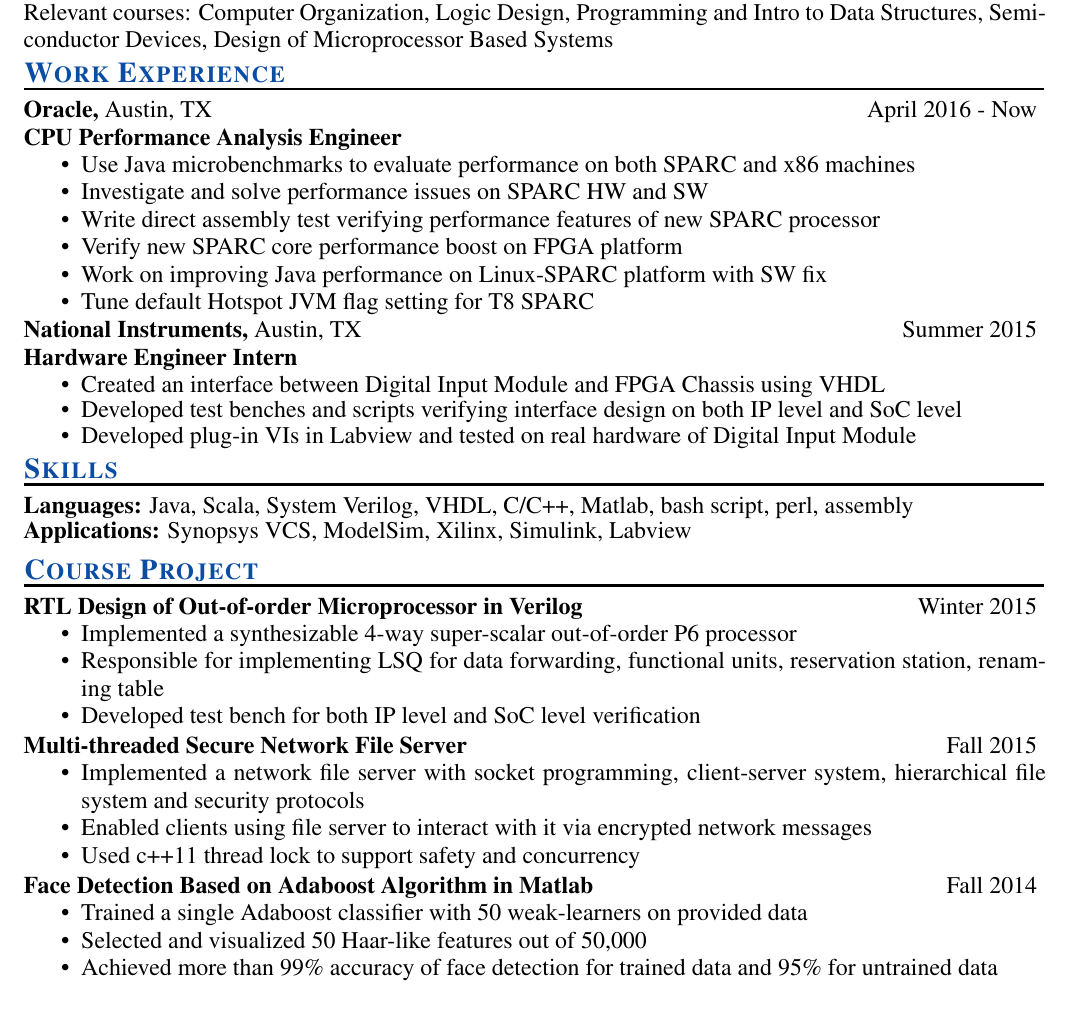
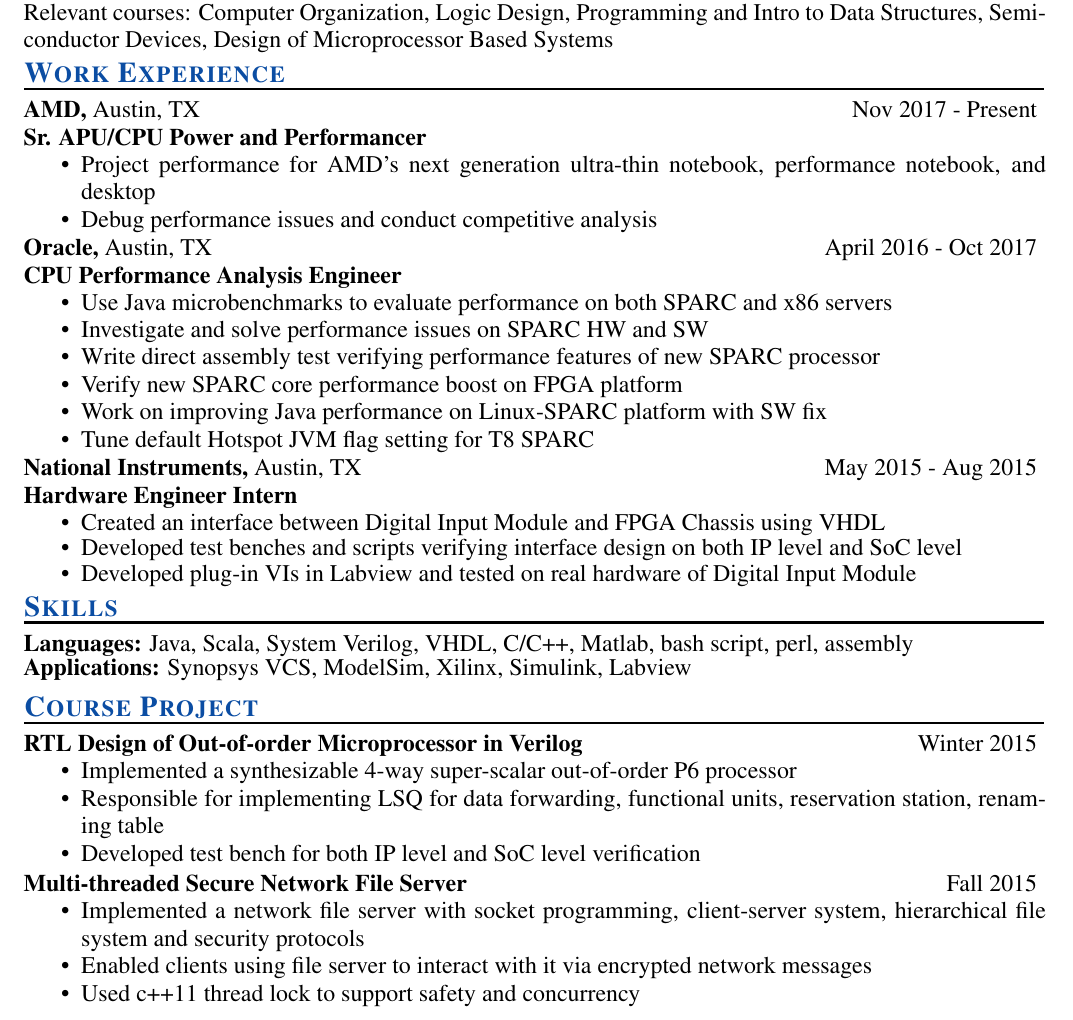
Before and after one commit to anchorbob/ResumeGit, a LaTeX CV (Bo_ZHANG_Resume.tex): part of the page, cut so that both start at the same text. Compiled offline with pdfLaTeX.

Commit message:
first resume after joining AMD

```diff
--- a/Bo_ZHANG_Resume.tex
+++ b/Bo_ZHANG_Resume.tex
@@ -88,11 +88,21 @@
 \vspace{-10pt}
 \rule{18cm}{0.5mm}\\
 \parshape 1 -\sectionwidth \resumewidth
-{\textbf{Oracle,}  Austin, TX\hfill April 2016 - Now} \hspace{-0.58in}\vspace{-0mm}\\\
+{\textbf{AMD,}  Austin, TX\hfill Nov 2017 - Present} \hspace{-0.58in}\vspace{-0mm}\\\
+  \textbf{Sr. APU/CPU Power and Performancer} \\
+ \vspace{-14pt}
+ \begin{itemize}[leftmargin=-0.1in]
+   \item Project performance for AMD's next generation ultra-thin notebook, performance notebook, and desktop\vspace{-4pt}
+   \item Debug performance issues and conduct competitive analysis  \vspace{-4pt}
+  \end{itemize}
+\vspace{-10pt}
+
+\parshape 1 -\sectionwidth \resumewidth
+{\textbf{Oracle,}  Austin, TX\hfill April 2016 - Oct 2017} \hspace{-0.58in}\vspace{-0mm}\\\
   \textbf{CPU Performance Analysis Engineer} \\
  \vspace{-14pt}
  \begin{itemize}[leftmargin=-0.1in]
-   \item Use Java microbenchmarks to evaluate performance on both SPARC and x86 machines\vspace{-4pt}
+   \item Use Java microbenchmarks to evaluate performance on both SPARC and x86 servers\vspace{-4pt}
    \item Investigate and solve performance issues on SPARC HW and SW  \vspace{-4pt}
    \item Write direct assembly test verifying performance features of new SPARC processor \vspace{-4pt}
    \item Verify new SPARC core performance boost on FPGA platform \vspace{-4pt}
@@ -103,7 +113,7 @@
 \vspace{-10pt}
 
 \parshape 1 -\sectionwidth \resumewidth
-{\textbf{National Instruments,}  Austin, TX\hfill Summer 2015} \hspace{-0.58in}\vspace{-0mm}\\\
+{\textbf{National Instruments,}  Austin, TX\hfill May 2015 - Aug 2015} \hspace{-0.58in}\vspace{-0mm}\\\
   \textbf{Hardware Engineer Intern} \\
  \vspace{-14pt}
  \begin{itemize}[leftmargin=-0.1in]
@@ -191,14 +201,14 @@
 %   \end{itemize}\vspace{-10pt}
 
 
-\parshape 1 -\sectionwidth \resumewidth
-\textbf{Face Detection Based on Adaboost Algorithm in Matlab}   \hfill{Fall 2014}  \hspace{-0.58in}\vspace{-0mm}\\
-\vspace{-14pt}
- \begin{itemize}[leftmargin=-0.1in]
-  \item Trained a single Adaboost classifier with 50 weak-learners on provided data  \vspace{-4pt}
-  \item Selected and visualized 50 Haar-like features out of 50,000\vspace{-4pt}
-  \item Achieved more than 99\% accuracy of face detection for trained data and 95\% for untrained data\vspace{-3pt}
-  \end{itemize}\vspace{-10pt}
+%\parshape 1 -\sectionwidth \resumewidth
+%\textbf{Face Detection Based on Adaboost Algorithm in Matlab}   \hfill{Fall 2014}  \hspace{-0.58in}\vspace{-0mm}\\
+%\vspace{-14pt}
+% \begin{itemize}[leftmargin=-0.1in]
+%  \item Trained a single Adaboost classifier with 50 weak-learners on provided data  \vspace{-4pt}
+%  \item Selected and visualized 50 Haar-like features out of 50,000\vspace{-4pt}
+%  \item Achieved more than 99\% accuracy of face detection for trained data and 95\% for untrained data\vspace{-3pt}
+%  \end{itemize}\vspace{-10pt}
 
 %\parshape 1 -\sectionwidth \resumewidth
 %\textbf{Human Interface Device Design with PIC32 Board}  \hfill{Summer 2014}  \hspace{-0.58in}\vspace{-0mm}\\
```
Also changed, not shown: Bo_ZHANG_Resume.pdf.
